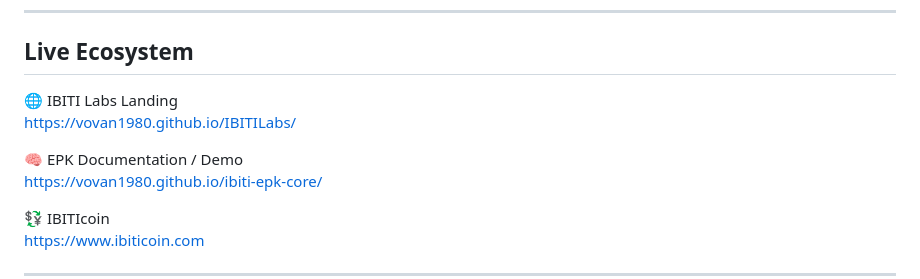
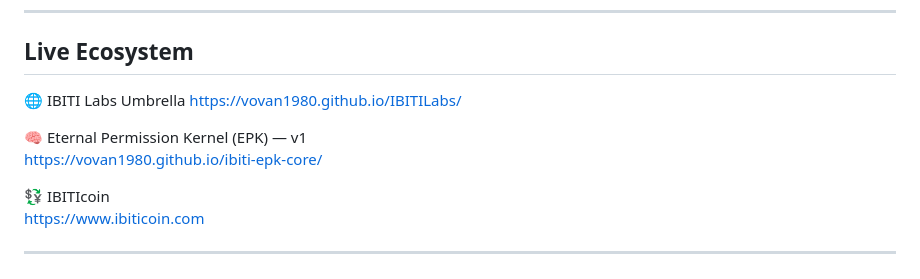
Before and after one commit to VOVAN1980/IBITILabs, a Markdown page: README.md, the part around the change. Rendered like a GitHub page.

```diff
--- a/README.md
+++ b/README.md
@@ -86,10 +86,10 @@ IBITI Labs introduces a **permission-first execution architecture**, where auton
 
 ## Live Ecosystem
 
-🌐 IBITI Labs Landing
+🌐 IBITI Labs Umbrella
 https://vovan1980.github.io/IBITILabs/
 
-🧠 EPK Documentation / Demo
+🧠 Eternal Permission Kernel (EPK) — v1
 https://vovan1980.github.io/ibiti-epk-core/
 
 💱 IBITIcoin
```
